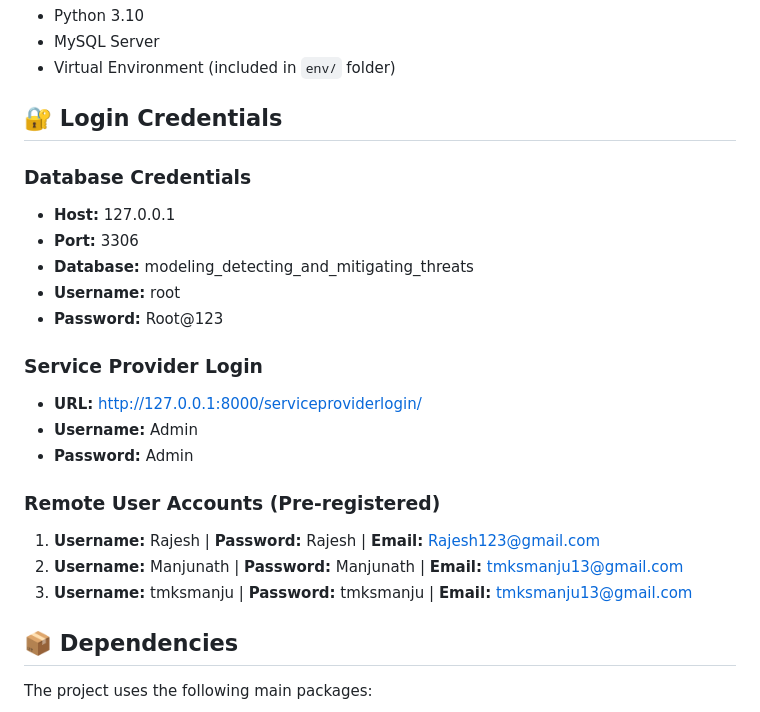
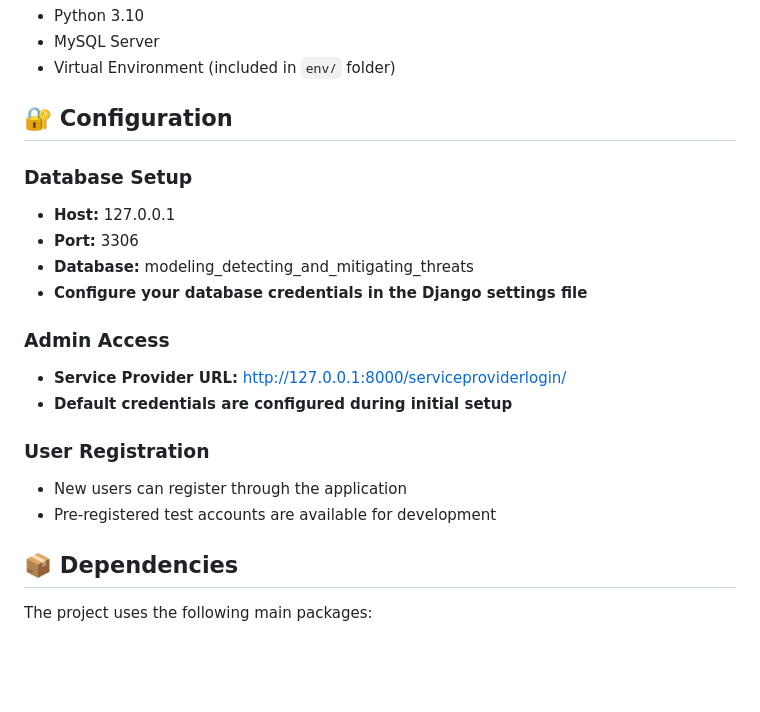
Before and after one commit to Pujitha-user/Healthcare-Threats, a Markdown page: README.md, the part around the change. GitHub-like rendering; blank space fills up the shorter version.

Commit message:
Remove sensitive credentials from README for security

```diff
--- a/README.md
+++ b/README.md
@@ -34,24 +34,21 @@ cd "Modeling, Detecting, and Mitigating Threats Against\Modeling_Detecting_and_M
 - MySQL Server
 - Virtual Environment (included in `env/` folder)
 
-## 🔐 Login Credentials
+## 🔐 Configuration
 
-### Database Credentials
+### Database Setup
 - **Host:** 127.0.0.1
 - **Port:** 3306
 - **Database:** modeling_detecting_and_mitigating_threats
-- **Username:** root
-- **Password:** Root@123
+- **Configure your database credentials in the Django settings file**
 
-### Service Provider Login
-- **URL:** http://127.0.0.1:8000/serviceproviderlogin/
-- **Username:** Admin
-- **Password:** Admin
+### Admin Access
+- **Service Provider URL:** http://127.0.0.1:8000/serviceproviderlogin/
+- **Default credentials are configured during initial setup**
 
-### Remote User Accounts (Pre-registered)
-1. **Username:** Rajesh | **Password:** Rajesh | **Email:** Rajesh123@gmail.com
-2. **Username:** Manjunath | **Password:** Manjunath | **Email:** tmksmanju13@gmail.com
-3. **Username:** tmksmanju | **Password:** tmksmanju | **Email:** tmksmanju13@gmail.com
+### User Registration
+- New users can register through the application
+- Pre-registered test accounts are available for development
 
 ## 📦 Dependencies
 
```
